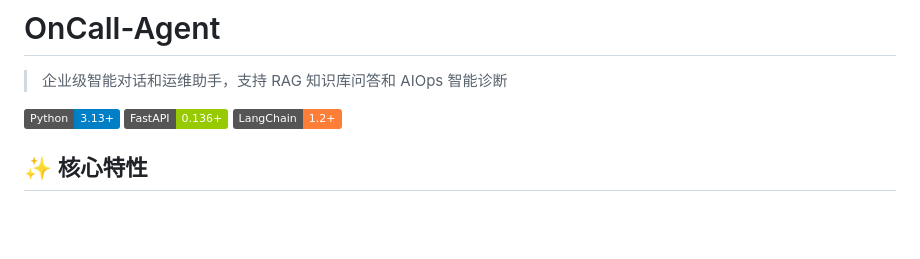
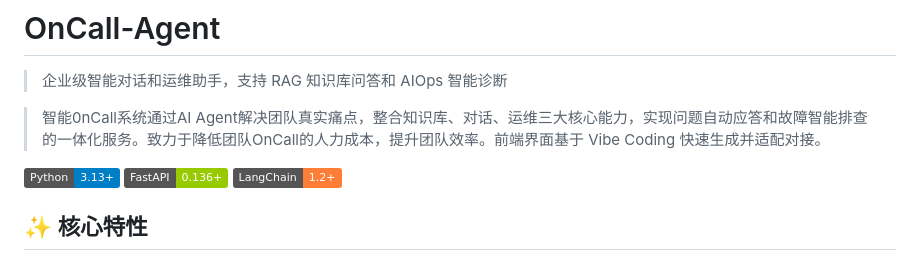
Before and after one commit to wyywangyuyang/OnCall-Agent, a Markdown page: README.md, the part around the change. GitHub-like rendering; badges without logos; blank space fills up the shorter version.

Commit message:
update README.md.
Signed-off-by: 王宇阳 <1802959495@qq.com>

```diff
--- a/README.md
+++ b/README.md
@@ -1,6 +1,8 @@
 # OnCall-Agent
 
 > 企业级智能对话和运维助手，支持 RAG 知识库问答和 AIOps 智能诊断
+
+> 智能0nCall系统通过AI Agent解决团队真实痛点，整合知识库、对话、运维三大核心能力，实现问题自动应答和故障智能排查的一体化服务。致力于降低团队OnCall的人力成本，提升团队效率。前端界面基于 Vibe Coding 快速生成并适配对接。
 
 [![Python](https://img.shields.io/badge/Python-3.13+-blue.svg)](https://www.python.org/)
 [![FastAPI](https://img.shields.io/badge/FastAPI-0.136+-green.svg)](https://fastapi.tiangolo.com/)
```
